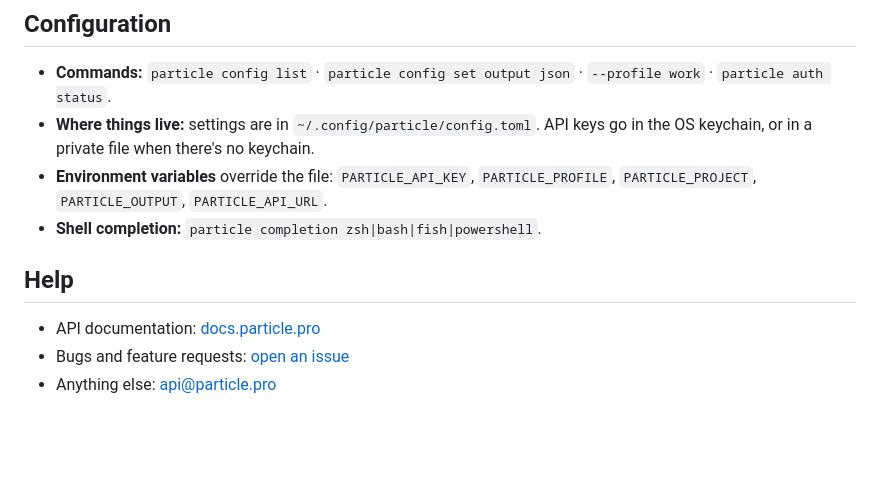
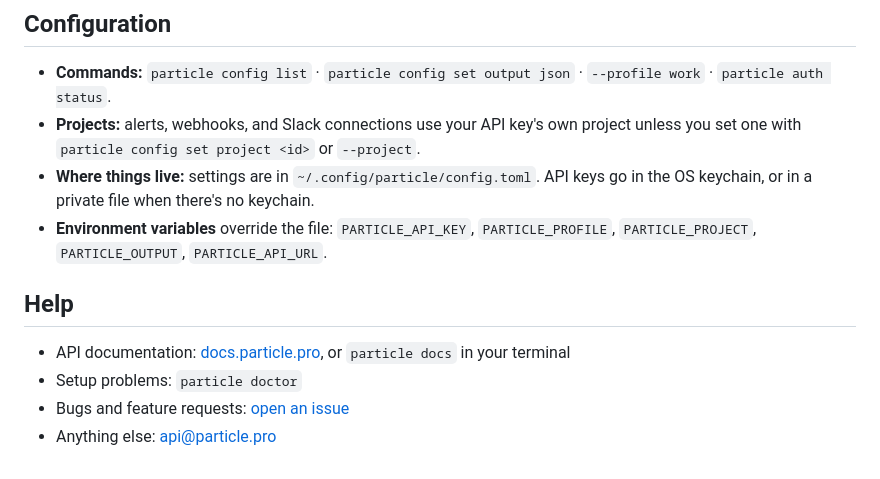
Before and after one commit to particlepro/particle-cli, a Markdown page: README.md, the part around one of its changes. Drawn GitHub-style; blank space fills up the shorter version.

```diff
--- a/README.md
+++ b/README.md
@@ -74,12 +122,13 @@ Names work wherever a podcast, person, or company is expected. `particle` resolv
 ## Configuration
 
 - **Commands:** `particle config list` · `particle config set output json` · `--profile work` · `particle auth status`.
+- **Projects:** alerts, webhooks, and Slack connections use your API key's own project unless you set one with `particle config set project <id>` or `--project`.
 - **Where things live:** settings are in `~/.config/particle/config.toml`. API keys go in the OS keychain, or in a private file when there's no keychain.
 - **Environment variables** override the file: `PARTICLE_API_KEY`, `PARTICLE_PROFILE`, `PARTICLE_PROJECT`, `PARTICLE_OUTPUT`, `PARTICLE_API_URL`.
-- **Shell completion:** `particle completion zsh|bash|fish|powershell`.
 
 ## Help
 
-- API documentation: [docs.particle.pro](https://docs.particle.pro)
+- API documentation: [docs.particle.pro](https://docs.particle.pro), or `particle docs` in your terminal
+- Setup problems: `particle doctor`
 - Bugs and feature requests: [open an issue](https://github.com/particlepro/particle-cli/issues)
 - Anything else: api@particle.pro
```
Also changed, not shown: other parts of README.md (+79 -31 lines).
